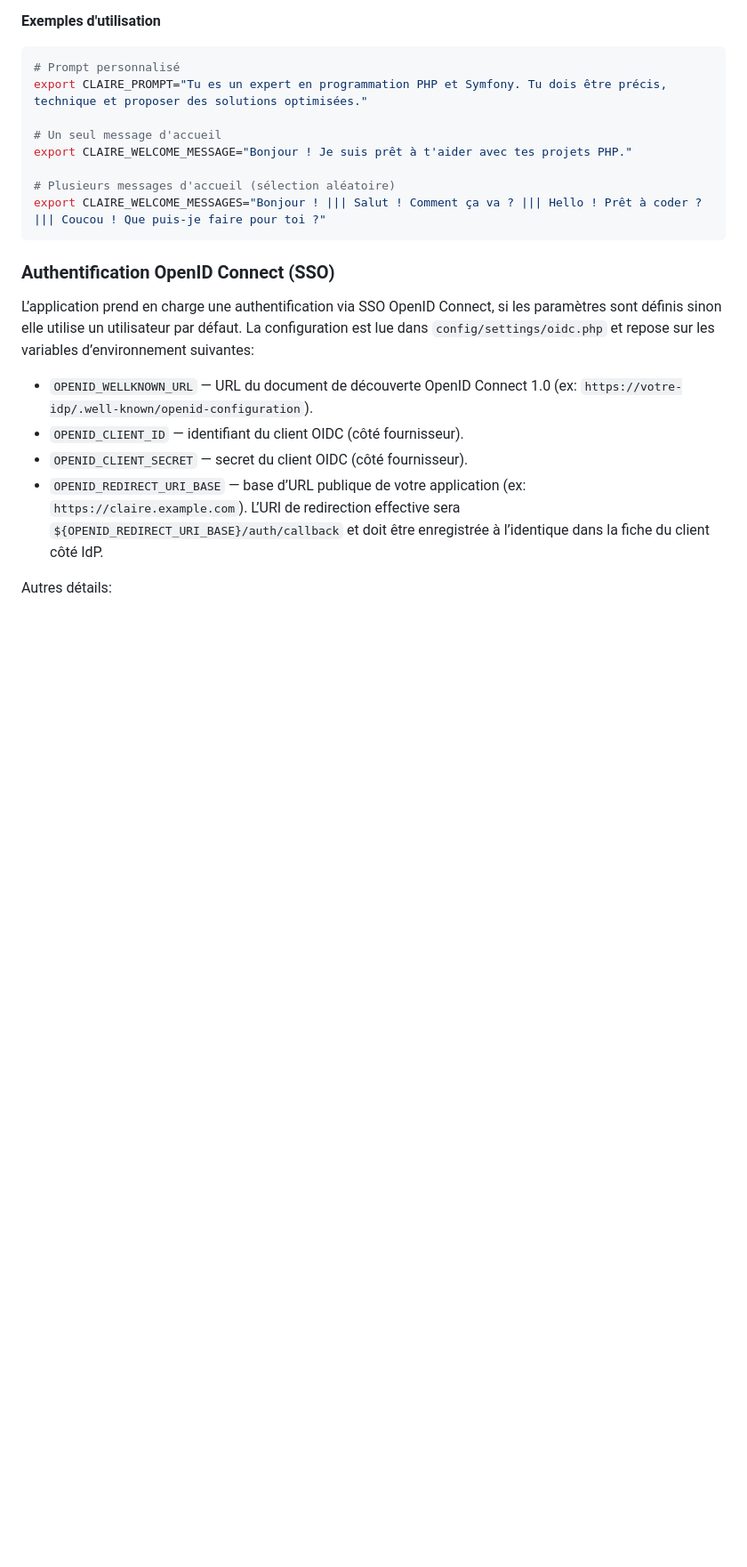
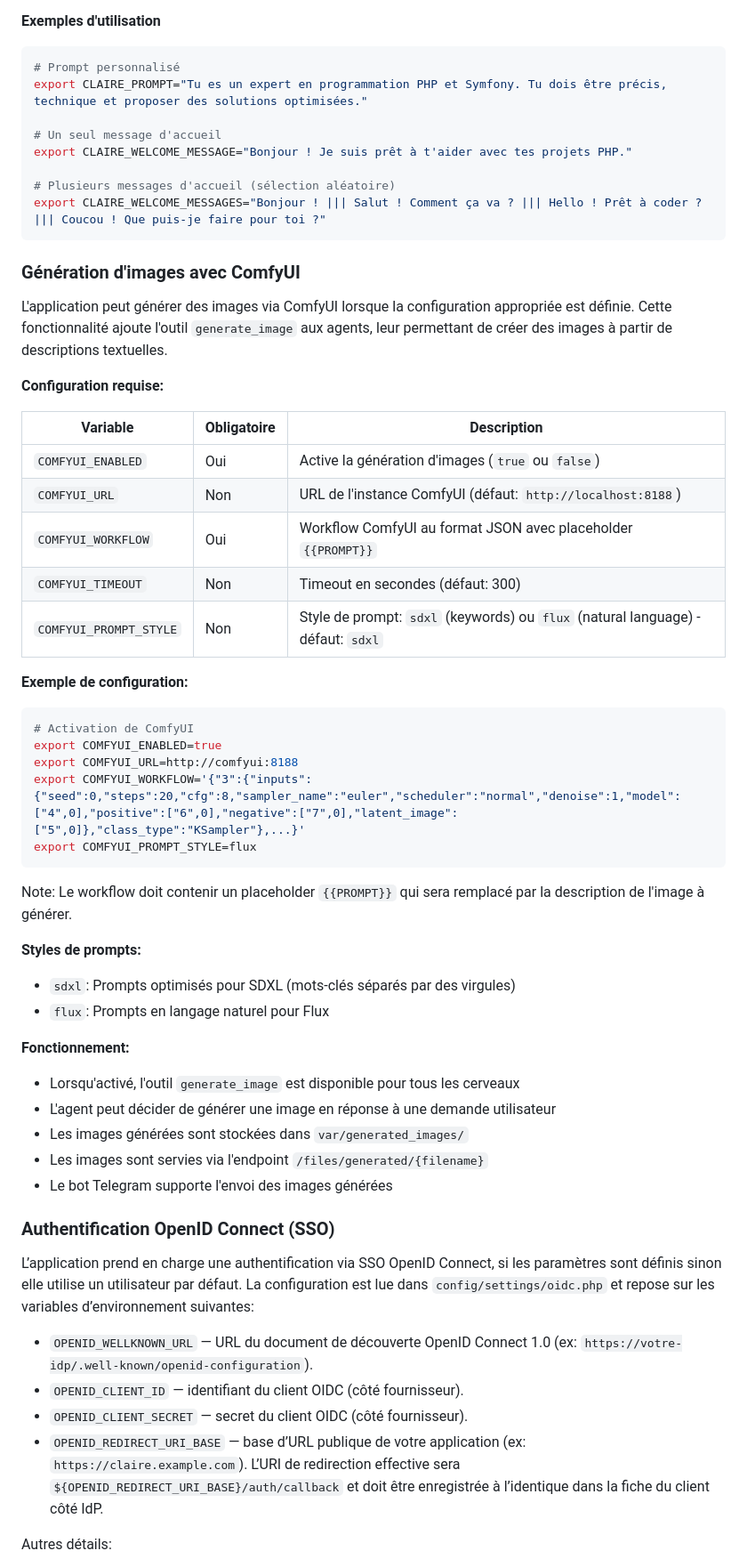
Before and after one commit to semhoun/claire-chatbot, a Markdown page: README.md, the part around one of its changes. Shown at 89% size. Drawn GitHub-style; blank space fills up the shorter version.

Commit message:
Update README and CHANGELOG

````diff
--- a/README.md
+++ b/README.md
@@ -142,6 +143,43 @@ export CLAIRE_WELCOME_MESSAGE="Bonjour ! Je suis prêt à t'aider avec tes proje
 # Plusieurs messages d'accueil (sélection aléatoire)
 export CLAIRE_WELCOME_MESSAGES="Bonjour ! ||| Salut ! Comment ça va ? ||| Hello ! Prêt à coder ? ||| Coucou ! Que puis-je faire pour toi ?"
 ```
+
+### Génération d'images avec ComfyUI
+
+L'application peut générer des images via ComfyUI lorsque la configuration appropriée est définie. Cette fonctionnalité ajoute l'outil `generate_image` aux agents, leur permettant de créer des images à partir de descriptions textuelles.
+
+**Configuration requise:**
+
+| Variable | Obligatoire | Description |
+|----------|-------------|-------------|
+| `COMFYUI_ENABLED` | Oui | Active la génération d'images (`true` ou `false`) |
+| `COMFYUI_URL` | Non | URL de l'instance ComfyUI (défaut: `http://localhost:8188`) |
+| `COMFYUI_WORKFLOW` | Oui | Workflow ComfyUI au format JSON avec placeholder `{{PROMPT}}` |
+| `COMFYUI_TIMEOUT` | Non | Timeout en secondes (défaut: 300) |
+| `COMFYUI_PROMPT_STYLE` | Non | Style de prompt: `sdxl` (keywords) ou `flux` (natural language) - défaut: `sdxl` |
+
+**Exemple de configuration:**
+
+```bash
+# Activation de ComfyUI
+export COMFYUI_ENABLED=true
+export COMFYUI_URL=http://comfyui:8188
+export COMFYUI_WORKFLOW='{"3":{"inputs":{"seed":0,"steps":20,"cfg":8,"sampler_name":"euler","scheduler":"normal","denoise":1,"model":["4",0],"positive":["6",0],"negative":["7",0],"latent_image":["5",0]},"class_type":"KSampler"},...}'
+export COMFYUI_PROMPT_STYLE=flux
+```
+
+Note: Le workflow doit contenir un placeholder `{{PROMPT}}` qui sera remplacé par la description de l'image à générer.
+
+**Styles de prompts:**
+- `sdxl`: Prompts optimisés pour SDXL (mots-clés séparés par des virgules)
+- `flux`: Prompts en langage naturel pour Flux
+
+**Fonctionnement:**
+- Lorsqu'activé, l'outil `generate_image` est disponible pour tous les cerveaux
+- L'agent peut décider de générer une image en réponse à une demande utilisateur
+- Les images générées sont stockées dans `var/generated_images/`
+- Les images sont servies via l'endpoint `/files/generated/{filename}`
+- Le bot Telegram supporte l'envoi des images générées
 
 ### Authentification OpenID Connect (SSO)
 
````
Also changed, not shown: other parts of README.md (+20 -2 lines), CHANGELOG.md (+19 -1 lines).
